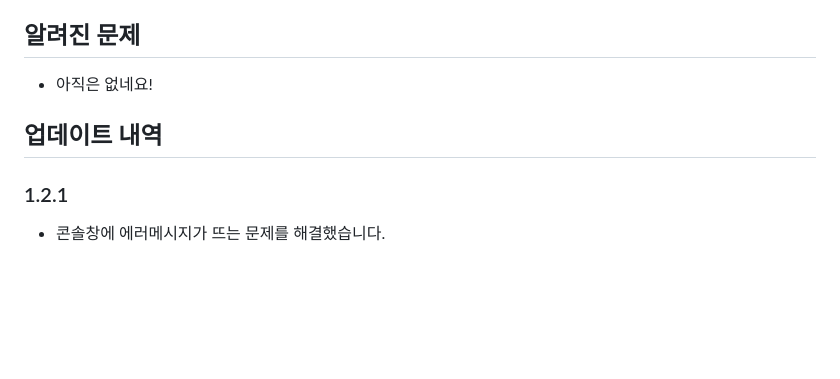
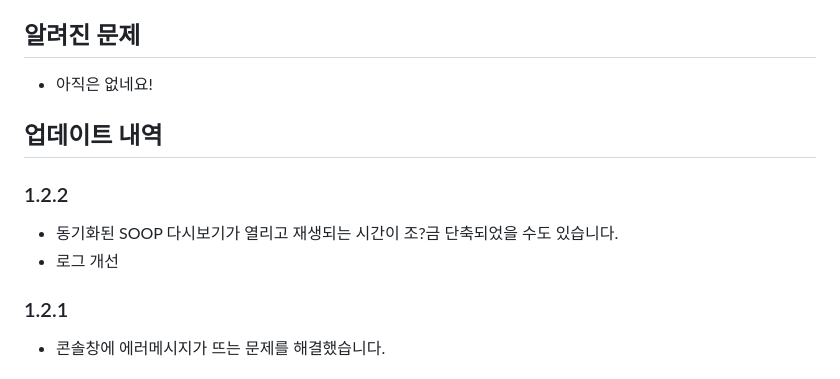
Before and after one commit to AINukeHere/VOD-Synchronizer, a Markdown page: README.md, the part around the change. Rendered like a GitHub page; blank space fills up the shorter version.

Commit message:
Update README.md for version 1.2.2: Document improvements in SOOP replay synchronization and log enhancements.

```diff
--- a/README.md
+++ b/README.md
@@ -89,6 +89,10 @@ CHZZK VOD 플레이어 페이지에서도 동일하게 동작합니다.
 - 아직은 없네요!
 
 ## 업데이트 내역
+### 1.2.2
+- 동기화된 SOOP 다시보기가 열리고 재생되는 시간이 조?금 단축되었을 수도 있습니다.
+- 로그 개선
+
 ### 1.2.1
 - 콘솔창에 에러메시지가 뜨는 문제를 해결했습니다.
 
```
